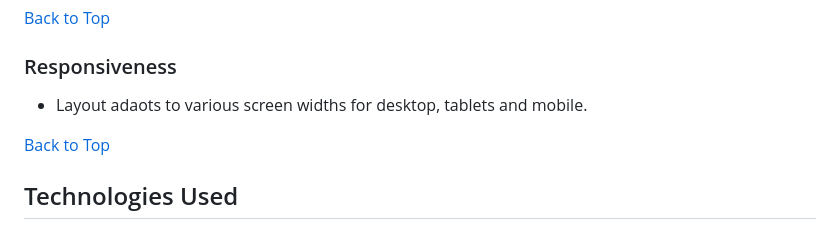
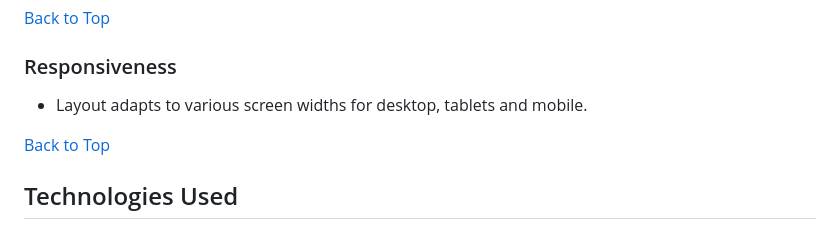
Before and after one commit to MicahIndigo/escape-dungeon-js-game, a Markdown page: README.md, the part around the change. Drawn GitHub-style.

Commit message:
Fix spelling mistake in readme

```diff
--- a/README.md
+++ b/README.md
@@ -135,7 +135,7 @@ Escape Dungeon is a story-driven, multi-puzzle game where your goal is to escape
 [Back to Top](#contents)
 
 ### Responsiveness
-- Layout adaots to various screen widths for desktop, tablets and mobile.
+- Layout adapts to various screen widths for desktop, tablets and mobile.
 
 [Back to Top](#contents)
 
```
